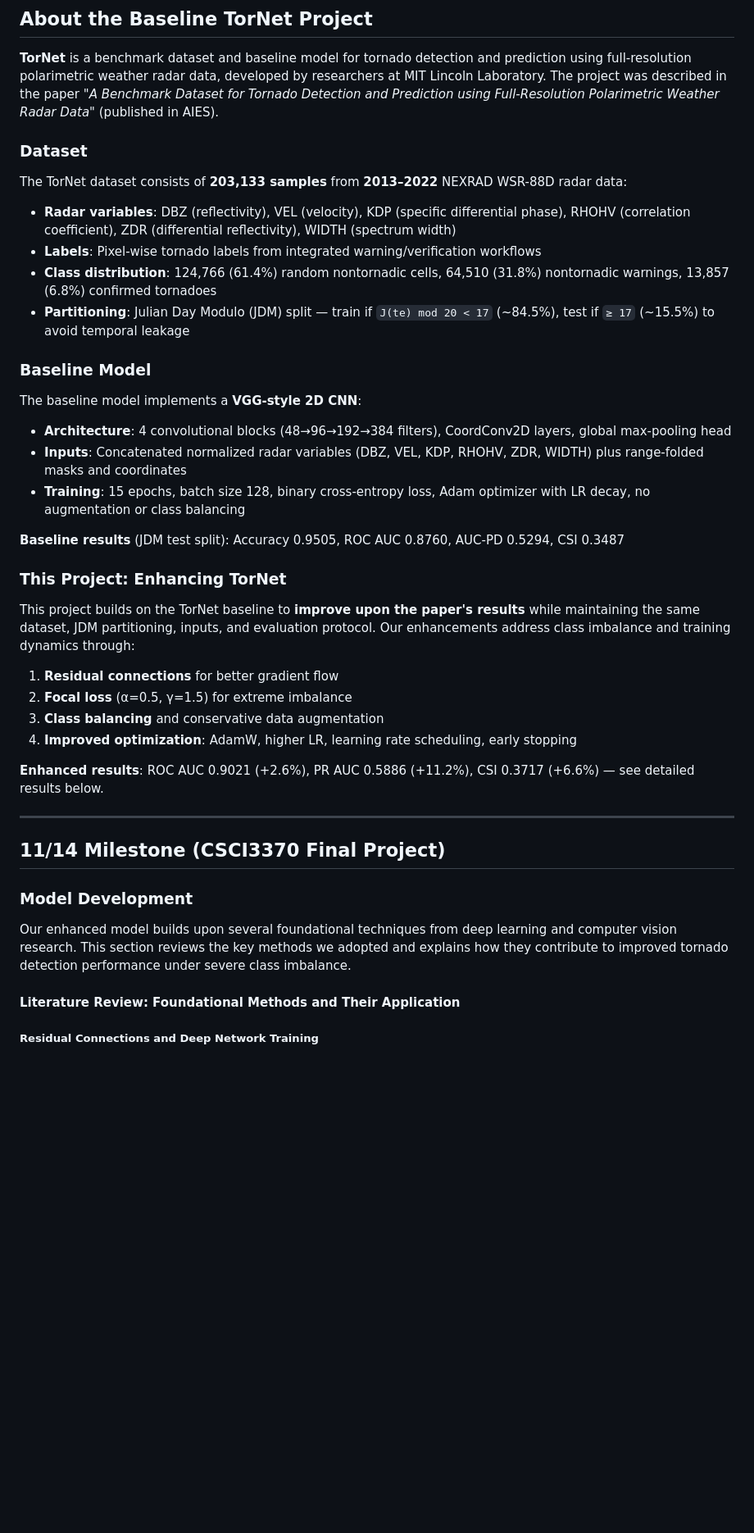
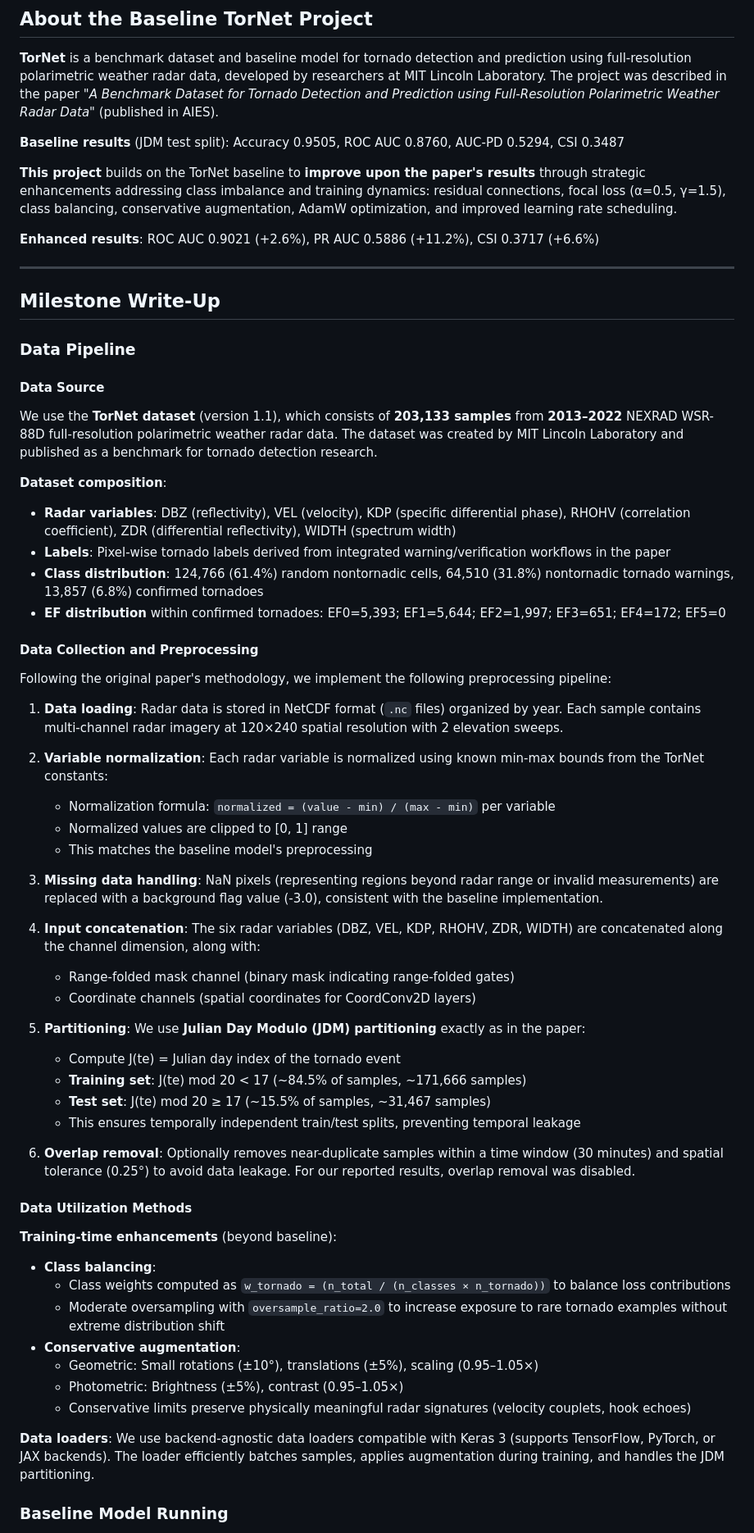
Before and after one commit to BoyuShen2004/online-error-handling-tool, a Markdown page: README.md, the part around the change printed below. Shown: that part at 82% size. Drawn GitHub-style; blank space fills up the shorter version.

Commit message:
Update README with project enhancements and results
Expanded the README to include detailed project enhancements, baseline results, and technical documentation for tornado detection improvements.

```diff
--- a/README.md
+++ b/README.md
@@ -8,41 +8,65 @@ This document summarizes the enhancements on top of the baseline TorNet CNN, how
 
 **TorNet** is a benchmark dataset and baseline model for tornado detection and prediction using full-resolution polarimetric weather radar data, developed by researchers at MIT Lincoln Laboratory. The project was described in the paper *"A Benchmark Dataset for Tornado Detection and Prediction using Full-Resolution Polarimetric Weather Radar Data"* (published in AIES).
 
-### Dataset
-
-The TorNet dataset consists of **203,133 samples** from **2013–2022** NEXRAD WSR-88D radar data:
-- **Radar variables**: DBZ (reflectivity), VEL (velocity), KDP (specific differential phase), RHOHV (correlation coefficient), ZDR (differential reflectivity), WIDTH (spectrum width)
-- **Labels**: Pixel-wise tornado labels from integrated warning/verification workflows
-- **Class distribution**: 124,766 (61.4%) random nontornadic cells, 64,510 (31.8%) nontornadic warnings, 13,857 (6.8%) confirmed tornadoes
-- **Partitioning**: Julian Day Modulo (JDM) split — train if `J(te) mod 20 < 17` (~84.5%), test if `≥ 17` (~15.5%) to avoid temporal leakage
-
-### Baseline Model
-
-The baseline model implements a **VGG-style 2D CNN**:
-- **Architecture**: 4 convolutional blocks (48→96→192→384 filters), CoordConv2D layers, global max-pooling head
-- **Inputs**: Concatenated normalized radar variables (DBZ, VEL, KDP, RHOHV, ZDR, WIDTH) plus range-folded masks and coordinates
-- **Training**: 15 epochs, batch size 128, binary cross-entropy loss, Adam optimizer with LR decay, no augmentation or class balancing
-
 **Baseline results** (JDM test split): Accuracy 0.9505, ROC AUC 0.8760, AUC-PD 0.5294, CSI 0.3487
 
-### This Project: Enhancing TorNet
+**This project** builds on the TorNet baseline to **improve upon the paper's results** through strategic enhancements addressing class imbalance and training dynamics: residual connections, focal loss (α=0.5, γ=1.5), class balancing, conservative augmentation, AdamW optimization, and improved learning rate scheduling.
 
-This project builds on the TorNet baseline to **improve upon the paper's results** while maintaining the same dataset, JDM partitioning, inputs, and evaluation protocol. Our enhancements address class imbalance and training dynamics through:
-1. **Residual connections** for better gradient flow
-2. **Focal loss** (α=0.5, γ=1.5) for extreme imbalance
-3. **Class balancing** and conservative data augmentation
-4. **Improved optimization**: AdamW, higher LR, learning rate scheduling, early stopping
-
-**Enhanced results**: ROC AUC 0.9021 (+2.6%), PR AUC 0.5886 (+11.2%), CSI 0.3717 (+6.6%) — see detailed results below.
+**Enhanced results**: ROC AUC 0.9021 (+2.6%), PR AUC 0.5886 (+11.2%), CSI 0.3717 (+6.6%)
 
 ---
 
-## 11/14 Milestone (CSCI3370 Final Project)
+## Milestone Write-Up
 
-### Model Development
+### Data Pipeline
 
-Our enhanced model builds upon several foundational techniques from deep learning and computer vision research. This section reviews the key methods we adopted and explains how they contribute to improved tornado detection performance under severe class imbalance.
+#### Data Source
 
-#### Literature Review: Foundational Methods and Their Application
+We use the **TorNet dataset** (version 1.1), which consists of **203,133 samples** from **2013–2022** NEXRAD WSR-88D full-resolution polarimetric weather radar data. The dataset was created by MIT Lincoln Laboratory and published as a benchmark for tornado detection research.
 
-##### Residual Connections and Deep Network Training
+**Dataset composition**:
+- **Radar variables**: DBZ (reflectivity), VEL (velocity), KDP (specific differential phase), RHOHV (correlation coefficient), ZDR (differential reflectivity), WIDTH (spectrum width)
+- **Labels**: Pixel-wise tornado labels derived from integrated warning/verification workflows in the paper
+- **Class distribution**: 124,766 (61.4%) random nontornadic cells, 64,510 (31.8%) nontornadic tornado warnings, 13,857 (6.8%) confirmed tornadoes
+- **EF distribution** within confirmed tornadoes: EF0=5,393; EF1=5,644; EF2=1,997; EF3=651; EF4=172; EF5=0
+
+#### Data Collection and Preprocessing
+
+Following the original paper's methodology, we implement the following preprocessing pipeline:
+
+1. **Data loading**: Radar data is stored in NetCDF format (`.nc` files) organized by year. Each sample contains multi-channel radar imagery at 120×240 spatial resolution with 2 elevation sweeps.
+
+2. **Variable normalization**: Each radar variable is normalized using known min-max bounds from the TorNet constants:
+   - Normalization formula: `normalized = (value - min) / (max - min)` per variable
+   - Normalized values are clipped to [0, 1] range
+   - This matches the baseline model's preprocessing
+
+3. **Missing data handling**: NaN pixels (representing regions beyond radar range or invalid measurements) are replaced with a background flag value (-3.0), consistent with the baseline implementation.
+
+4. **Input concatenation**: The six radar variables (DBZ, VEL, KDP, RHOHV, ZDR, WIDTH) are concatenated along the channel dimension, along with:
+   - Range-folded mask channel (binary mask indicating range-folded gates)
+   - Coordinate channels (spatial coordinates for CoordConv2D layers)
+
+5. **Partitioning**: We use **Julian Day Modulo (JDM) partitioning** exactly as in the paper:
+   - Compute J(te) = Julian day index of the tornado event
+   - **Training set**: J(te) mod 20 < 17 (~84.5% of samples, ~171,666 samples)
+   - **Test set**: J(te) mod 20 ≥ 17 (~15.5% of samples, ~31,467 samples)
+   - This ensures temporally independent train/test splits, preventing temporal leakage
+
+6. **Overlap removal**: Optionally removes near-duplicate samples within a time window (30 minutes) and spatial tolerance (0.25°) to avoid data leakage. For our reported results, overlap removal was disabled.
+
+#### Data Utilization Methods
+
+**Training-time enhancements** (beyond baseline):
+- **Class balancing**:
+  - Class weights computed as `w_tornado = (n_total / (n_classes × n_tornado))` to balance loss contributions
+  - Moderate oversampling with `oversample_ratio=2.0` to increase exposure to rare tornado examples without extreme distribution shift
+- **Conservative augmentation**:
+  - Geometric: Small rotations (±10°), translations (±5%), scaling (0.95–1.05×)
+  - Photometric: Brightness (±5%), contrast (0.95–1.05×)
+  - Conservative limits preserve physically meaningful radar signatures (velocity couplets, hook echoes)
+
+**Data loaders**: We use backend-agnostic data loaders compatible with Keras 3 (supports TensorFlow, PyTorch, or JAX backends). The loader efficiently batches samples, applies augmentation during training, and handles the JDM partitioning.
+
+### Baseline Model Running
+
```
Also changed, not shown: other parts of README.md (+227 -158 lines).
